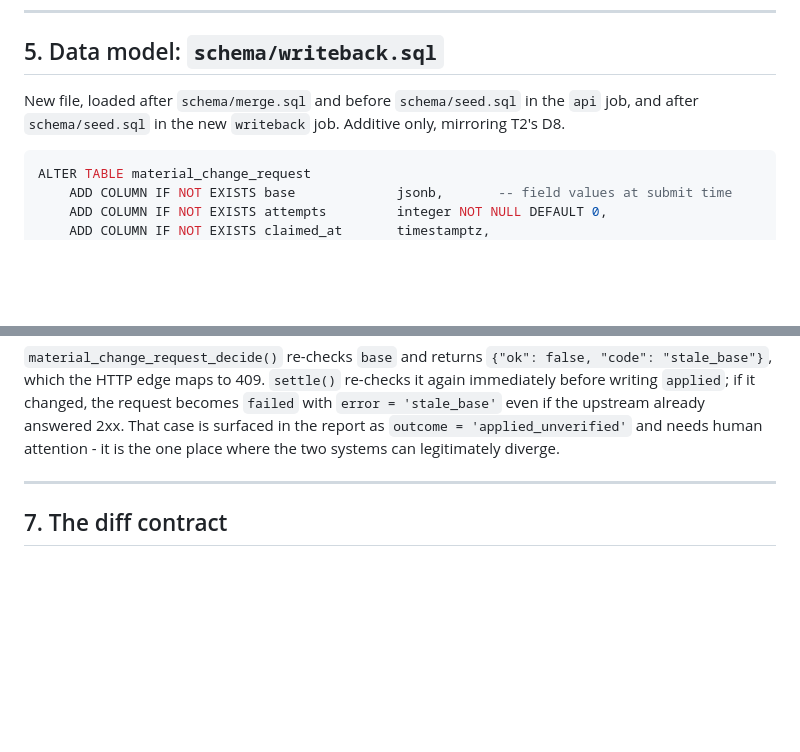
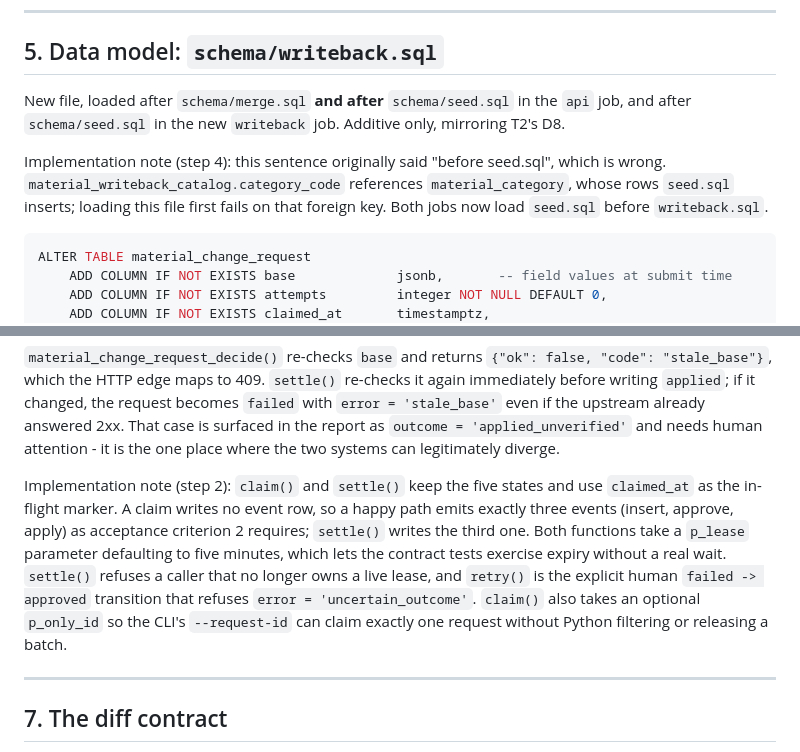
Before and after one commit to Tiosos/Material-Library-MM, a Markdown page: docs/t3-writeback.md, 2 parts joined by grey strips. Drawn GitHub-style; blank space fills up the shorter version.

Commit message:
docs(t3): implementation notes on the frozen design
Record the facts implementation revealed without rewriting the design: writeback.sql must load after seed.sql because of the material_category foreign key, claim() writes no event row, both claim() and settle() take a lease parameter, claim() gained p_only_id for --request-id, retry() is the explicit human failed -> approved transition, and jsonb_set returns SQL NULL when its new_value is SQL NULL. Also pin down the field-level base fingerprint note from step 1.

````diff
--- a/docs/t3-writeback.md
+++ b/docs/t3-writeback.md
@@ -154,8 +154,13 @@ or `source_*` keys.
 
 ## 5. Data model: `schema/writeback.sql`
 
-New file, loaded after `schema/merge.sql` and before `schema/seed.sql` in the `api` job, and
+New file, loaded after `schema/merge.sql` **and after** `schema/seed.sql` in the `api` job, and
 after `schema/seed.sql` in the new `writeback` job. Additive only, mirroring T2's D8.
+
+Implementation note (step 4): this sentence originally said "before seed.sql", which is wrong.
+`material_writeback_catalog.category_code` references `material_category`, whose rows
+`seed.sql` inserts; loading this file first fails on that foreign key. Both jobs now load
+`seed.sql` before `writeback.sql`.
 
 ```sql
 ALTER TABLE material_change_request
@@ -231,6 +236,15 @@ writing `applied`; if it changed, the request becomes `failed` with `error = 'st
 if the upstream already answered 2xx. That case is surfaced in the report as
 `outcome = 'applied_unverified'` and needs human attention - it is the one place where the two
 systems can legitimately diverge.
+
+Implementation note (step 2): `claim()` and `settle()` keep the five states and use `claimed_at`
+as the in-flight marker. A claim writes no event row, so a happy path emits exactly three events
+(insert, approve, apply) as acceptance criterion 2 requires; `settle()` writes the third one.
+Both functions take a `p_lease` parameter defaulting to five minutes, which lets the contract
+tests exercise expiry without a real wait. `settle()` refuses a caller that no longer owns a live
+lease, and `retry()` is the explicit human `failed -> approved` transition that refuses
+`error = 'uncertain_outcome'`. `claim()` also takes an optional `p_only_id` so the CLI's
+`--request-id` can claim exactly one request without Python filtering or releasing a batch.
 
 ---
 
````
